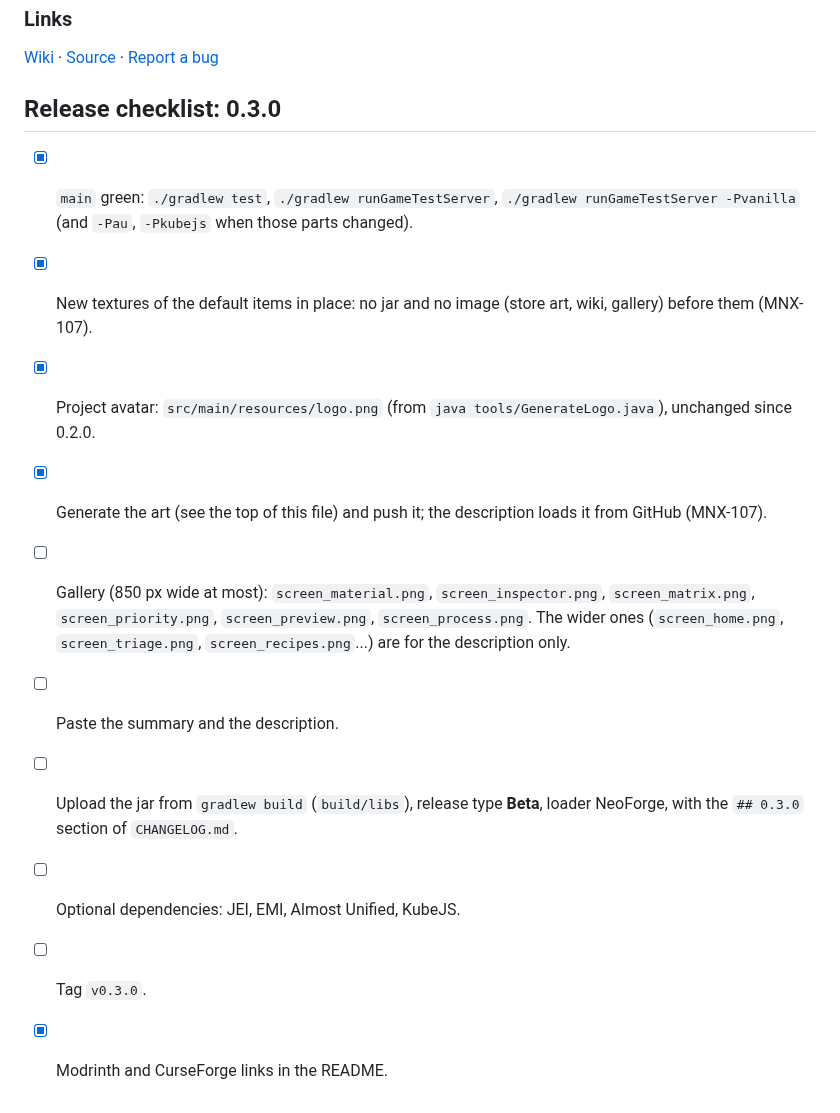
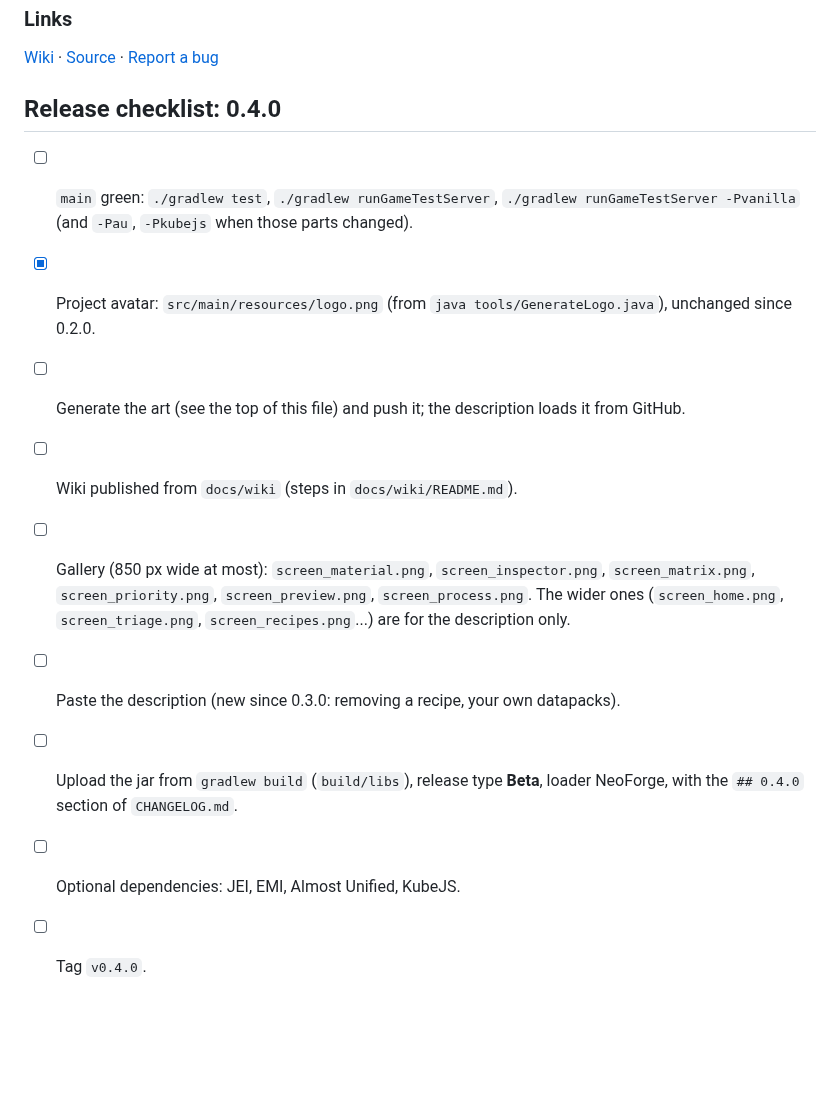
Before and after one commit to DrimoZ/MaterialNexus, a Markdown page: STORE.md, the part around one of its changes. Rendered like a GitHub page; blank space fills up the shorter version.

```diff
--- a/STORE.md
+++ b/STORE.md
@@ -191,19 +194,18 @@ not lift them into another project.
 <!-- End of the pasted description. -->
 
 
-## Release checklist: 0.3.0
+## Release checklist: 0.4.0
 
-- [x] `main` green: `./gradlew test`, `./gradlew runGameTestServer`, `./gradlew runGameTestServer -Pvanilla`
+- [ ] `main` green: `./gradlew test`, `./gradlew runGameTestServer`, `./gradlew runGameTestServer -Pvanilla`
       (and `-Pau`, `-Pkubejs` when those parts changed).
-- [x] New textures of the default items in place: no jar and no image (store art, wiki, gallery) before them (MNX-107).
 - [x] Project avatar: `src/main/resources/logo.png` (from `java tools/GenerateLogo.java`), unchanged since 0.2.0.
-- [x] Generate the art (see the top of this file) and push it; the description loads it from GitHub (MNX-107).
+- [ ] Generate the art (see the top of this file) and push it; the description loads it from GitHub.
+- [ ] Wiki published from `docs/wiki` (steps in `docs/wiki/README.md`).
 - [ ] Gallery (850 px wide at most): `screen_material.png`, `screen_inspector.png`, `screen_matrix.png`,
       `screen_priority.png`, `screen_preview.png`, `screen_process.png`. The wider ones (`screen_home.png`,
       `screen_triage.png`, `screen_recipes.png`...) are for the description only.
-- [ ] Paste the summary and the description.
+- [ ] Paste the description (new since 0.3.0: removing a recipe, your own datapacks).
 - [ ] Upload the jar from `gradlew build` (`build/libs`), release type **Beta**,
-      loader NeoForge, with the `## 0.3.0` section of `CHANGELOG.md`.
+      loader NeoForge, with the `## 0.4.0` section of `CHANGELOG.md`.
 - [ ] Optional dependencies: JEI, EMI, Almost Unified, KubeJS.
-- [ ] Tag `v0.3.0`.
-- [x] Modrinth and CurseForge links in the README.
+- [ ] Tag `v0.4.0`.
```
Also changed, not shown: other parts of STORE.md (+4 -1 lines), CHANGELOG.md (+1 -1 lines), docs/14-BACKLOG.md (+1 -0 lines), docs/store-art/screen_process.png, docs/store-art/screen_recipes.png, docs/wiki/images/screen_process.png, docs/wiki/images/screen_recipes.png, 2 other files.
